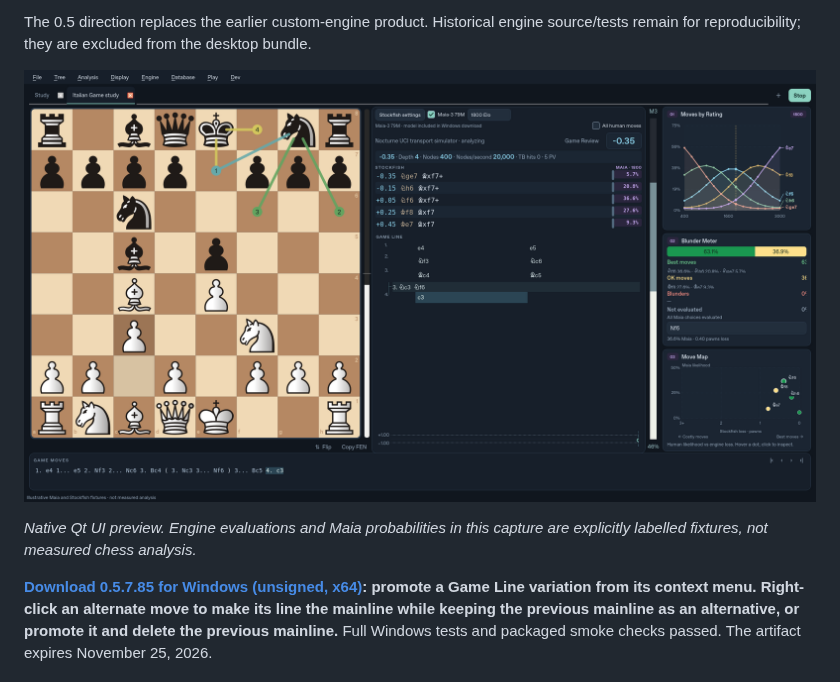
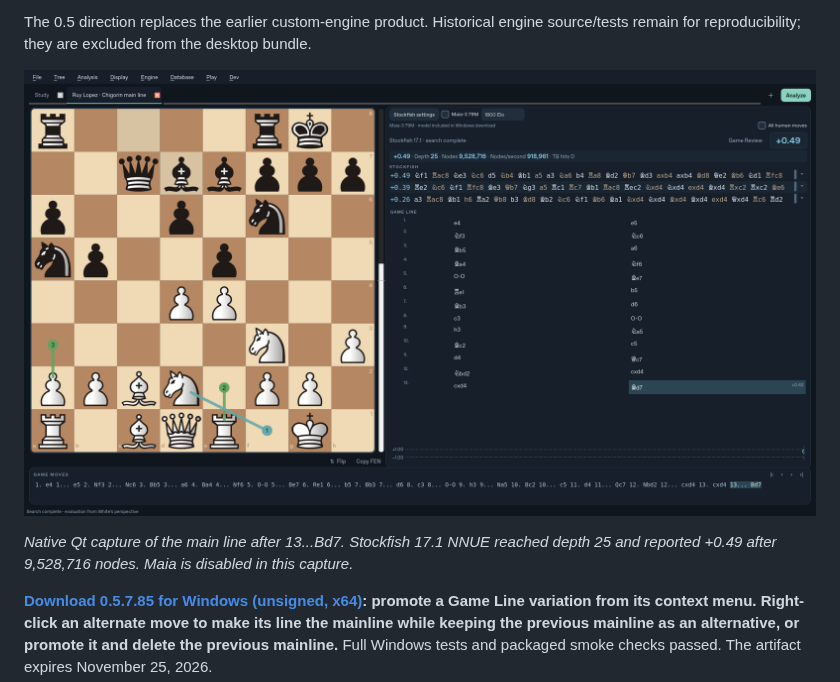
Before and after one commit to understandingothers789-pixel/nocturne-chess, a Markdown page: README.md, the part around one of its changes. GitHub-like rendering; pictures changed too: docs/studio-ui.png.

Commit message:
Refresh README preview with depth 25 analysis

```diff
--- a/README.md
+++ b/README.md
@@ -21,6 +21,5 @@ source/tests remain for reproducibility; they are excluded from the desktop bund
 
-*Native Qt UI preview. Engine evaluations and Maia probabilities in this
-capture are explicitly labelled fixtures, not measured chess analysis.*
+*Native Qt capture of the main line after 13...Bd7. Stockfish 17.1 NNUE reached depth 25 and reported +0.49 after 9,528,716 nodes. Maia is disabled in this capture.*
 
 
 **[Download 0.5.7.85 for Windows (unsigned, x64)](https://github.com/understandingothers789-pixel/nocturne-chess/actions/runs/40273139223/artifacts/12628584327): promote a Game Line variation from its context menu. Right-click an alternate move to make its line the mainline while keeping the previous mainline as an alternative, or promote it and delete the previous mainline.** Full Windows tests and packaged smoke checks passed. The artifact expires November 25, 2026.
```
Also changed, not shown: other parts of README.md (+1 -1 lines).
